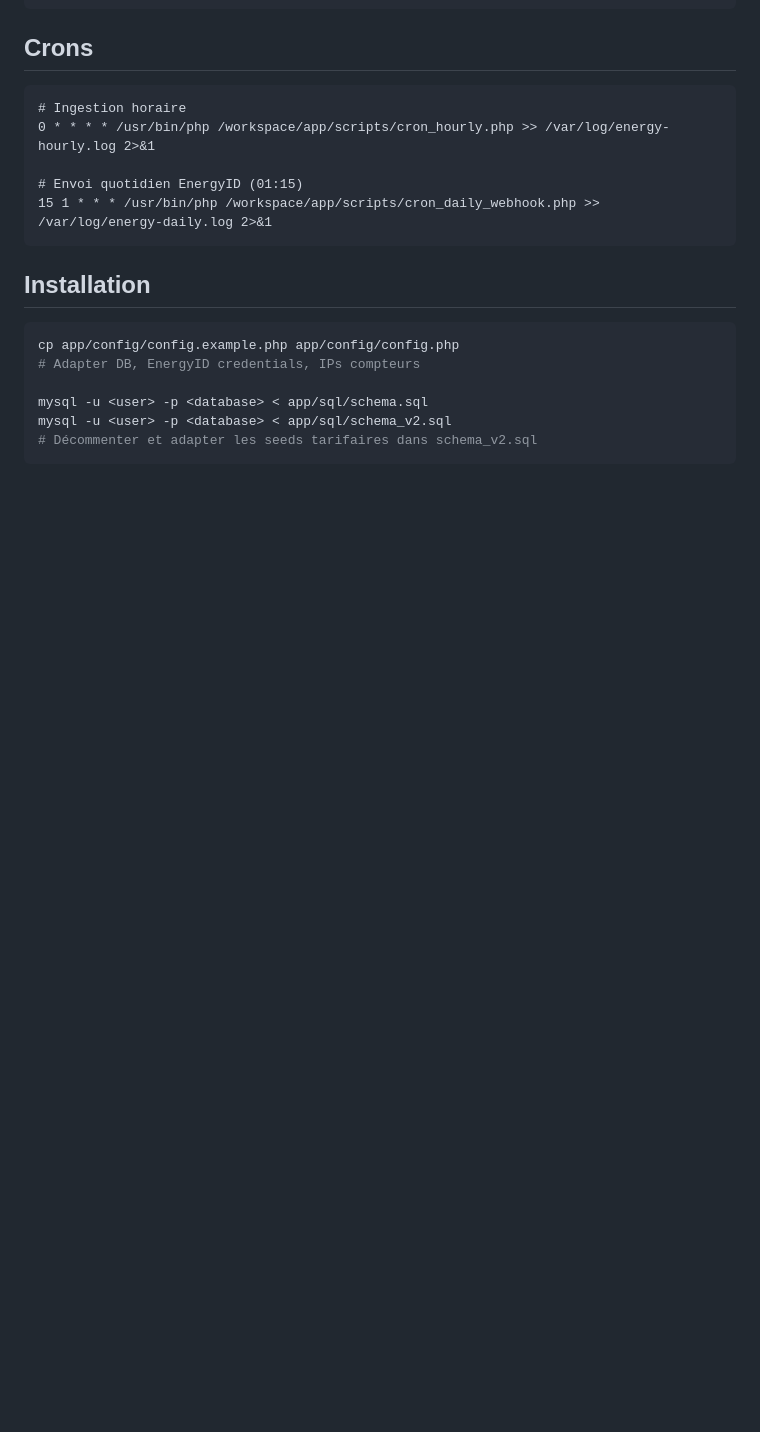
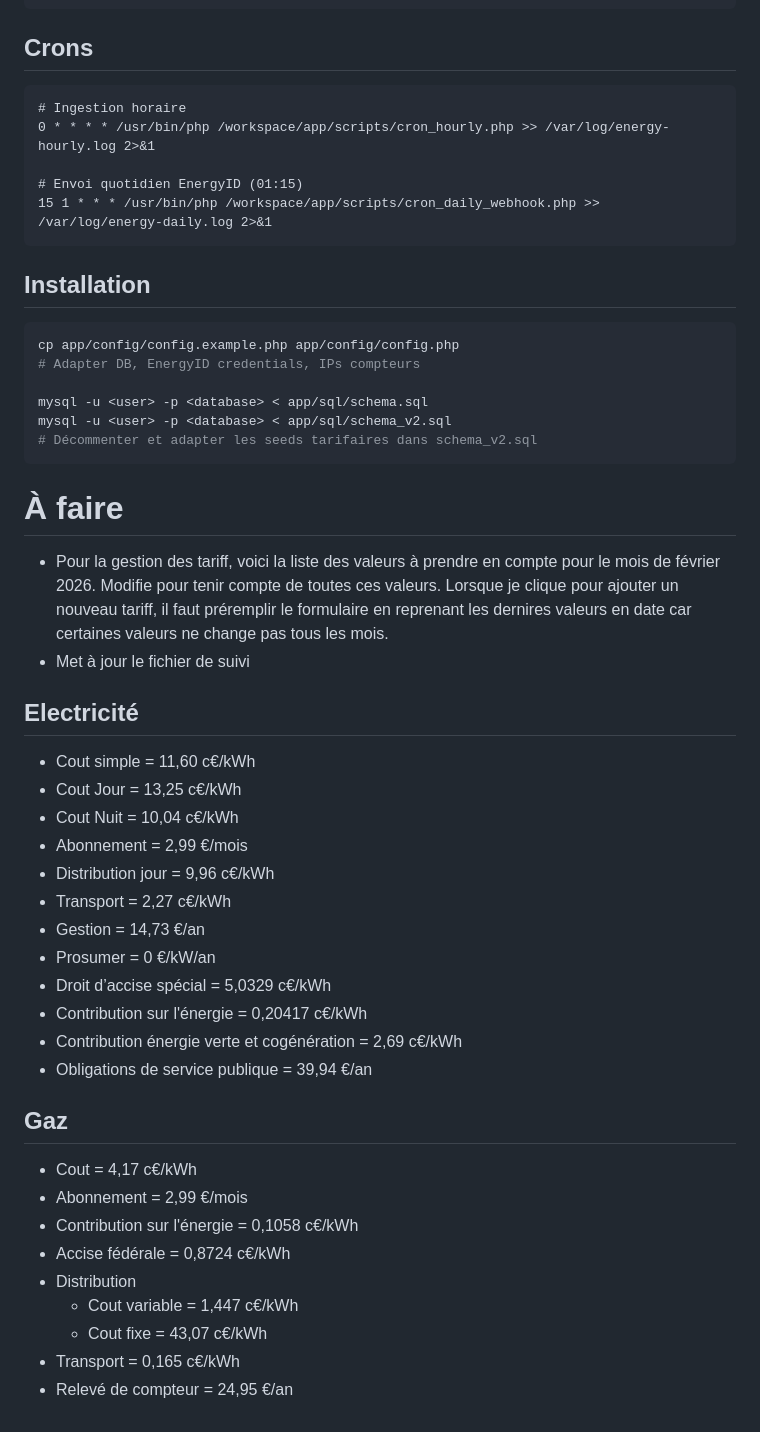
Before and after one commit to Rayman223/energy-cost-management, a Markdown page: app/docs/suivi.md, the part around the change. Rendered like a GitHub page; blank space fills up the shorter version.

Commit message:
update suivit

````diff
--- a/app/docs/suivi.md
+++ b/app/docs/suivi.md
@@ -111,3 +111,36 @@ mysql -u <user> -p <database> < app/sql/schema.sql
 mysql -u <user> -p <database> < app/sql/schema_v2.sql
 # Décommenter et adapter les seeds tarifaires dans schema_v2.sql
 ```
+
+
+
+
+# À faire
+- Pour la gestion des tariff, voici la liste des valeurs à prendre en compte pour le mois de février 2026. Modifie pour tenir compte de toutes ces valeurs.
+Lorsque je clique pour ajouter un nouveau tariff, il faut préremplir le formulaire en reprenant les dernires valeurs en date car certaines valeurs ne change pas tous les mois.
+- Met à jour le fichier de suivi
+
+## Electricité
+- Cout simple = 11,60 c€/kWh
+- Cout Jour = 13,25 c€/kWh
+- Cout Nuit = 10,04 c€/kWh
+- Abonnement = 2,99 €/mois
+- Distribution jour = 9,96 c€/kWh
+- Transport = 2,27 c€/kWh
+- Gestion = 14,73 €/an
+- Prosumer = 0 €/kW/an
+- Droit d’accise spécial = 5,0329 c€/kWh
+- Contribution sur l'énergie = 0,20417 c€/kWh
+- Contribution énergie verte et cogénération = 2,69 c€/kWh
+- Obligations de service publique = 39,94 €/an
+
+## Gaz
+- Cout = 4,17 c€/kWh
+- Abonnement = 2,99 €/mois
+- Contribution sur l'énergie = 0,1058 c€/kWh
+- Accise fédérale = 0,8724 c€/kWh
+- Distribution
+    - Cout variable = 1,447 c€/kWh
+    - Cout fixe = 43,07 c€/kWh
+- Transport = 0,165 c€/kWh
+- Relevé de compteur = 24,95 €/an
````
